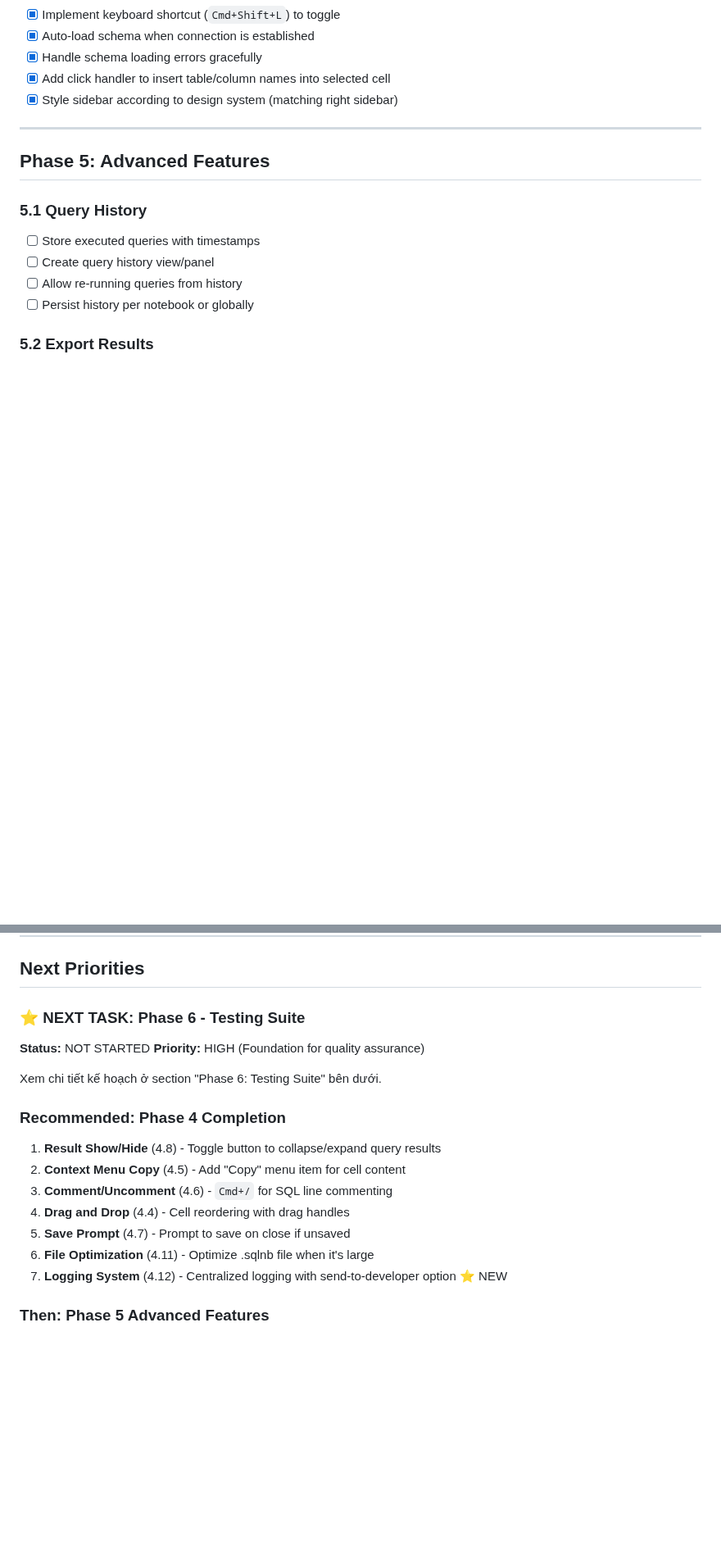
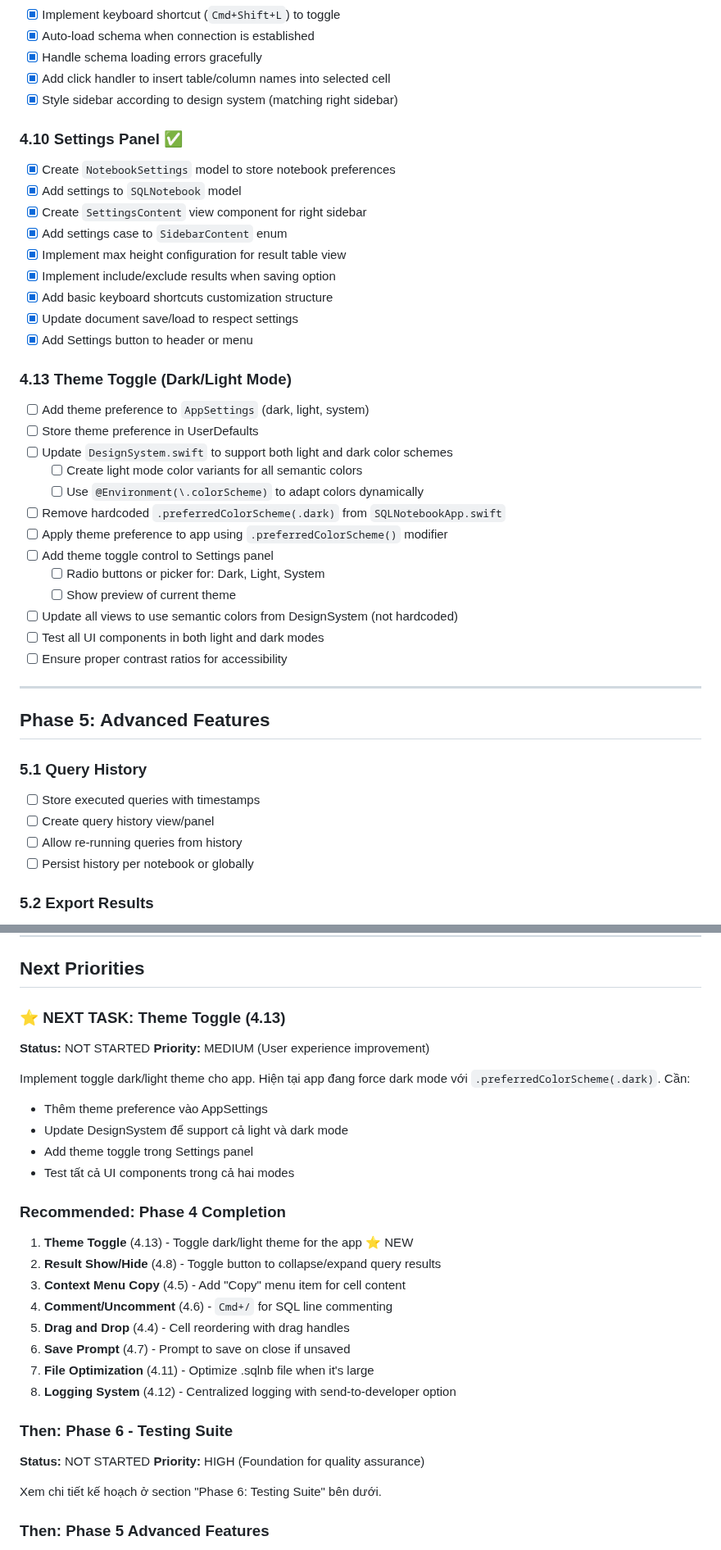
Before and after one commit to dinhanhthi/Dblore, a Markdown page: docs/TODO.md, 2 parts joined by grey strips. Shown at 82% size. Rendered like a GitHub page; blank space fills up the shorter version.

Commit message:
todo: add dark/light theme mode

```diff
--- a/docs/TODO.md
+++ b/docs/TODO.md
@@ -278,6 +267,32 @@ See `docs/IMPLEMENTATION_COMPLETE.md` for full details!
 - [x] Handle schema loading errors gracefully
 - [x] Add click handler to insert table/column names into selected cell
 - [x] Style sidebar according to design system (matching right sidebar)
+
+### 4.10 Settings Panel ✅
+- [x] Create `NotebookSettings` model to store notebook preferences
+- [x] Add settings to `SQLNotebook` model
+- [x] Create `SettingsContent` view component for right sidebar
+- [x] Add settings case to `SidebarContent` enum
+- [x] Implement max height configuration for result table view
+- [x] Implement include/exclude results when saving option
+- [x] Add basic keyboard shortcuts customization structure
+- [x] Update document save/load to respect settings
+- [x] Add Settings button to header or menu
+
+### 4.13 Theme Toggle (Dark/Light Mode)
+- [ ] Add theme preference to `AppSettings` (dark, light, system)
+- [ ] Store theme preference in UserDefaults
+- [ ] Update `DesignSystem.swift` to support both light and dark color schemes
+  - [ ] Create light mode color variants for all semantic colors
+  - [ ] Use `@Environment(\.colorScheme)` to adapt colors dynamically
+- [ ] Remove hardcoded `.preferredColorScheme(.dark)` from `SQLNotebookApp.swift`
+- [ ] Apply theme preference to app using `.preferredColorScheme()` modifier
+- [ ] Add theme toggle control to Settings panel
+  - [ ] Radio buttons or picker for: Dark, Light, System
+  - [ ] Show preview of current theme
+- [ ] Update all views to use semantic colors from DesignSystem (not hardcoded)
+- [ ] Test all UI components in both light and dark modes
+- [ ] Ensure proper contrast ratios for accessibility
 
 ---
 
@@ -622,20 +637,31 @@ ORDER BY ordinal_position;
 
 ## Next Priorities
 
-### ⭐ NEXT TASK: Phase 6 - Testing Suite
+### ⭐ NEXT TASK: Theme Toggle (4.13)
+**Status:** NOT STARTED
+**Priority:** MEDIUM (User experience improvement)
+
+Implement toggle dark/light theme cho app. Hiện tại app đang force dark mode với `.preferredColorScheme(.dark)`. Cần:
+- Thêm theme preference vào AppSettings
+- Update DesignSystem để support cả light và dark mode
+- Add theme toggle trong Settings panel
+- Test tất cả UI components trong cả hai modes
+
+### Recommended: Phase 4 Completion
+1. **Theme Toggle** (4.13) - Toggle dark/light theme for the app ⭐ NEW
+2. **Result Show/Hide** (4.8) - Toggle button to collapse/expand query results
+3. **Context Menu Copy** (4.5) - Add "Copy" menu item for cell content
+4. **Comment/Uncomment** (4.6) - `Cmd+/` for SQL line commenting
+5. **Drag and Drop** (4.4) - Cell reordering with drag handles
+6. **Save Prompt** (4.7) - Prompt to save on close if unsaved
+7. **File Optimization** (4.11) - Optimize .sqlnb file when it's large
+8. **Logging System** (4.12) - Centralized logging with send-to-developer option
+
+### Then: Phase 6 - Testing Suite
 **Status:** NOT STARTED
 **Priority:** HIGH (Foundation for quality assurance)
 
 Xem chi tiết kế hoạch ở section "Phase 6: Testing Suite" bên dưới.
-
-### Recommended: Phase 4 Completion
-1. **Result Show/Hide** (4.8) - Toggle button to collapse/expand query results
-2. **Context Menu Copy** (4.5) - Add "Copy" menu item for cell content
-3. **Comment/Uncomment** (4.6) - `Cmd+/` for SQL line commenting
-4. **Drag and Drop** (4.4) - Cell reordering with drag handles
-5. **Save Prompt** (4.7) - Prompt to save on close if unsaved
-6. **File Optimization** (4.11) - Optimize .sqlnb file when it's large
-7. **Logging System** (4.12) - Centralized logging with send-to-developer option ⭐ NEW
 
 ### Then: Phase 5 Advanced Features
 1. **Tabs Support** (5.5) - Multiple database connections per notebook (like VSCode) ⭐ NEW
```
Also changed, not shown: other parts of docs/TODO.md (+0 -11 lines).
